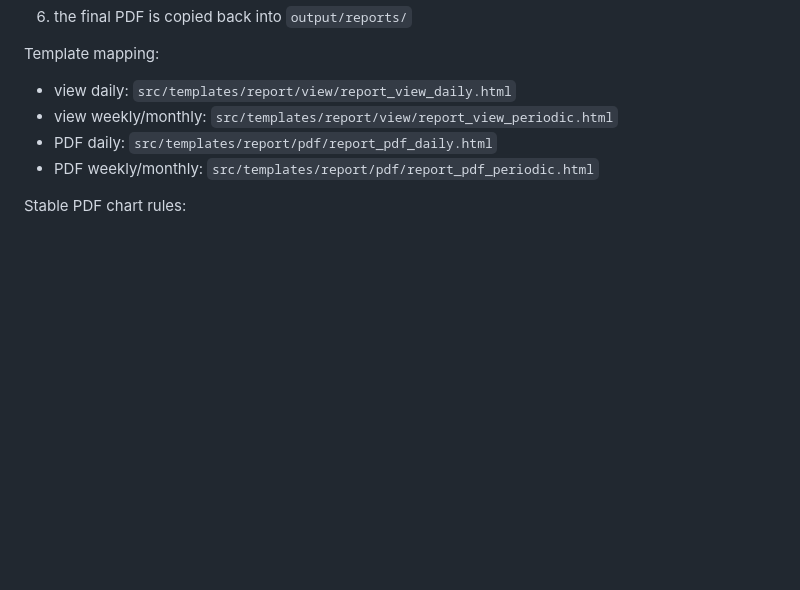
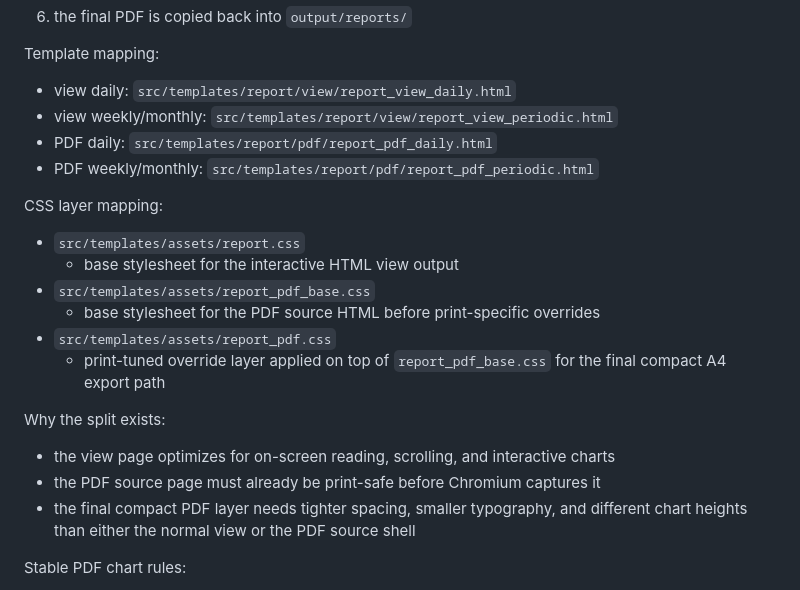
Before and after one commit to trantuyen1991/ETL_EMS_REPORT, a Markdown page: README.md, the part around the change. Rendered like a GitHub page; blank space fills up the shorter version.

Commit message:
docs(report): clarify css output layers

```diff
--- a/README.md
+++ b/README.md
@@ -314,6 +314,21 @@ Template mapping:
 - PDF daily: `src/templates/report/pdf/report_pdf_daily.html`
 - PDF weekly/monthly: `src/templates/report/pdf/report_pdf_periodic.html`
 
+CSS layer mapping:
+
+- `src/templates/assets/report.css`
+  - base stylesheet for the interactive HTML view output
+- `src/templates/assets/report_pdf_base.css`
+  - base stylesheet for the PDF source HTML before print-specific overrides
+- `src/templates/assets/report_pdf.css`
+  - print-tuned override layer applied on top of `report_pdf_base.css` for the final compact A4 export path
+
+Why the split exists:
+
+- the view page optimizes for on-screen reading, scrolling, and interactive charts
+- the PDF source page must already be print-safe before Chromium captures it
+- the final compact PDF layer needs tighter spacing, smaller typography, and different chart heights than either the normal view or the PDF source shell
+
 Stable PDF chart rules:
 
 - wait for page readiness using `window.status`
```
Also changed, not shown: docs/report_spec.md (+23 -0 lines), docs/workflows/pdf_export_flow.md (+20 -0 lines).
